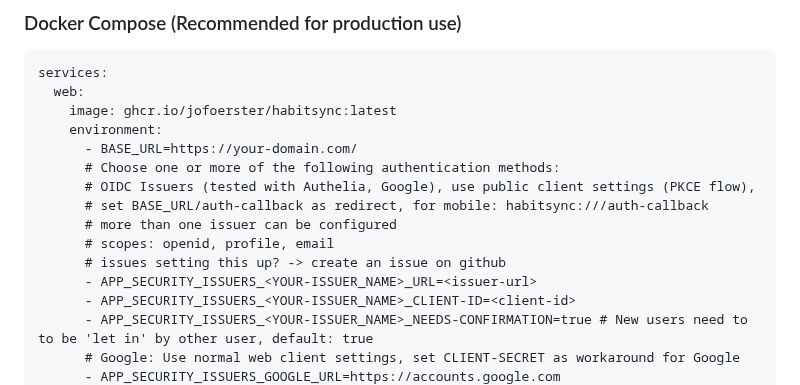
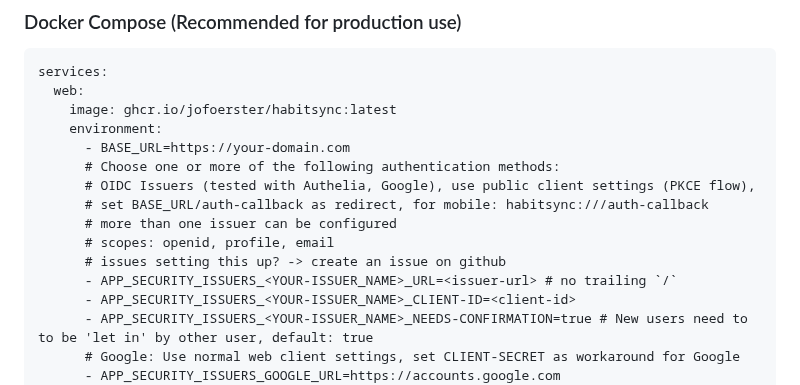
Before and after one commit to jofoerster/habitsync, a Markdown page: README.md, the part around the change. Drawn GitHub-style.

```diff
--- a/README.md
+++ b/README.md
@@ -128,14 +128,14 @@ services:
   web:
     image: ghcr.io/jofoerster/habitsync:latest
     environment:
-      - BASE_URL=https://your-domain.com/
+      - BASE_URL=https://your-domain.com
       # Choose one or more of the following authentication methods:
       # OIDC Issuers (tested with Authelia, Google), use public client settings (PKCE flow),
       # set BASE_URL/auth-callback as redirect, for mobile: habitsync:///auth-callback
       # more than one issuer can be configured
       # scopes: openid, profile, email
       # issues setting this up? -> create an issue on github
-      - APP_SECURITY_ISSUERS_<YOUR-ISSUER_NAME>_URL=<issuer-url>
+      - APP_SECURITY_ISSUERS_<YOUR-ISSUER_NAME>_URL=<issuer-url> # no trailing `/`
       - APP_SECURITY_ISSUERS_<YOUR-ISSUER_NAME>_CLIENT-ID=<client-id>
       - APP_SECURITY_ISSUERS_<YOUR-ISSUER_NAME>_NEEDS-CONFIRMATION=true # New users need to to be 'let in' by other user, default: true
       # Google: Use normal web client settings, set CLIENT-SECRET as workaround for Google
```
